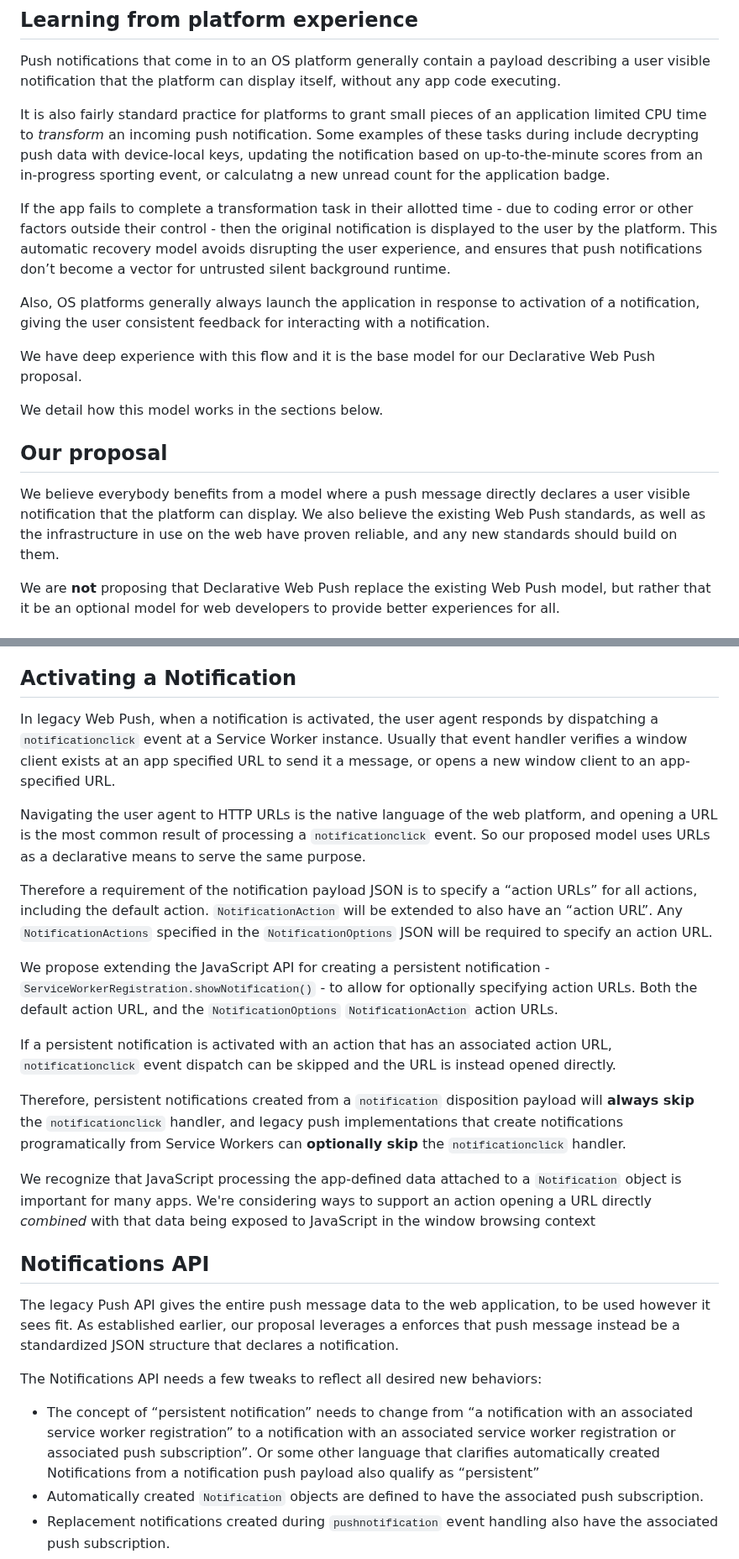
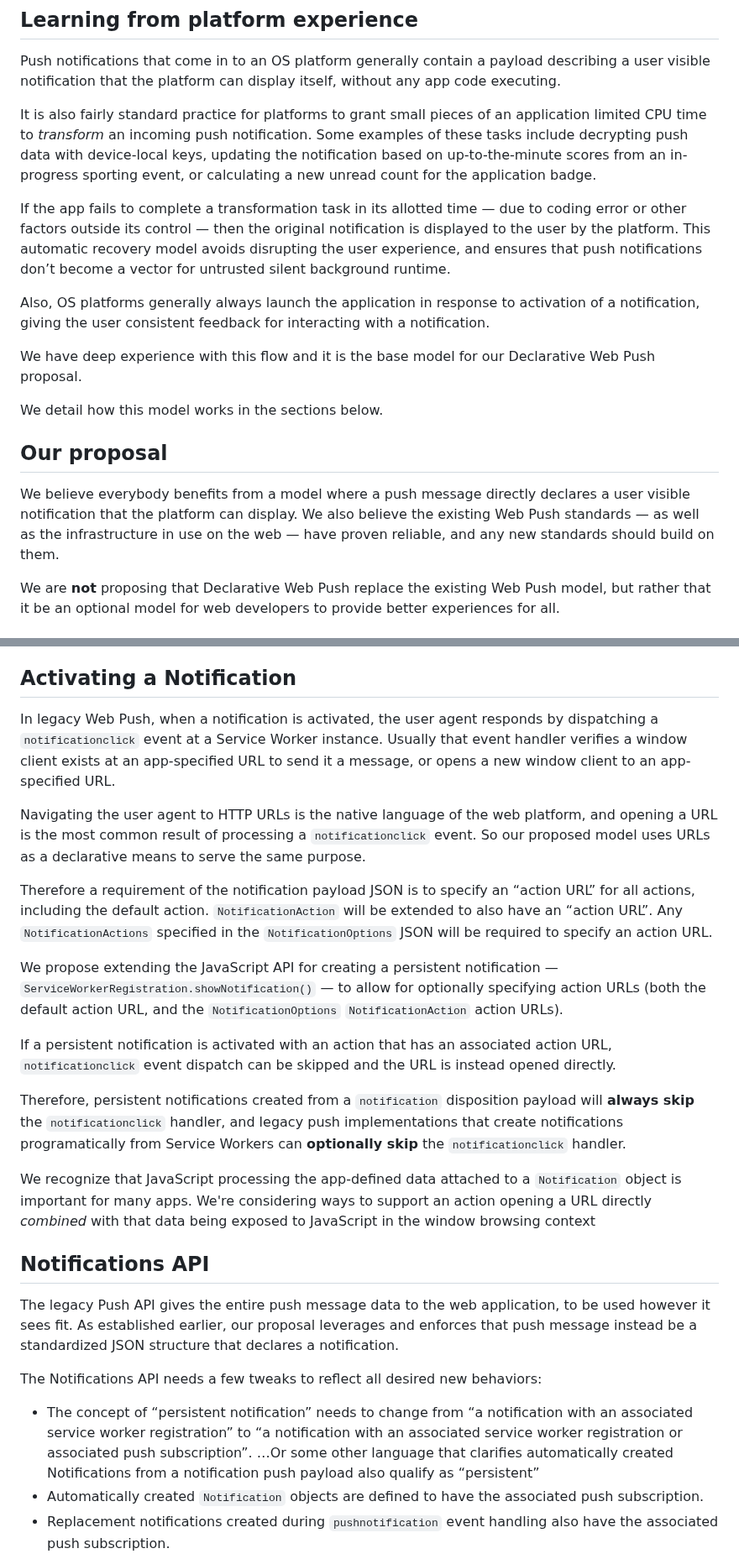
Before and after one commit to WebKit/explainers, a Markdown page: DeclarativeWebPush/README.md, 2 parts joined by grey strips. Shown at 84% size. Rendered like a GitHub page.

```diff
--- a/DeclarativeWebPush/README.md
+++ b/DeclarativeWebPush/README.md
@@ -49,9 +49,9 @@ The [W3C’s Push API](https://www.w3.org/TR/push-api/) and related specificatio
 
 Push notifications that come in to an OS platform generally contain a payload describing a user visible notification that the platform can display itself, without any app code executing.
 
-It is also fairly standard practice for platforms to grant small pieces of an application limited CPU time to *transform* an incoming push notification. Some examples of these tasks  during include decrypting push data with device-local keys, updating the notification based on up-to-the-minute scores from an in-progress sporting event, or calculatng a new unread count for the application badge.
+It is also fairly standard practice for platforms to grant small pieces of an application limited CPU time to *transform* an incoming push notification. Some examples of these tasks include decrypting push data with device-local keys, updating the notification based on up-to-the-minute scores from an in-progress sporting event, or calculating a new unread count for the application badge.
 
-If the app fails to complete a transformation task in their allotted time - due to coding error or other factors outside their control - then the original notification is displayed to the user by the platform. This automatic recovery model avoids disrupting the user experience, and ensures that push notifications don’t become a vector for untrusted silent background runtime.
+If the app fails to complete a transformation task in its allotted time — due to coding error or other factors outside its control — then the original notification is displayed to the user by the platform. This automatic recovery model avoids disrupting the user experience, and ensures that push notifications don’t become a vector for untrusted silent background runtime.
 
 Also, OS platforms generally always launch the application in response to activation of a notification, giving the user consistent feedback for interacting with a notification.
 
@@ -61,7 +61,7 @@ We detail how this model works in the sections below.
 
 ## Our proposal
 
-We believe everybody benefits from a model where a push message directly declares a user visible notification that the platform can display. We also believe the existing Web Push standards, as well as the infrastructure in use on the web have proven reliable, and any new standards should build on them.
+We believe everybody benefits from a model where a push message directly declares a user visible notification that the platform can display. We also believe the existing Web Push standards — as well as the infrastructure in use on the web — have proven reliable, and any new standards should build on them.
 
 We are **not** proposing that Declarative Web Push replace the existing Web Push model, but rather that it be an optional model for web developers to provide better experiences for all.
 
@@ -168,16 +168,15 @@ We believe dynamically adding push event handlers to a Service Worker after init
 
 ## Activating a Notification
 
-In legacy Web Push, when a notification is activated, the user agent responds by dispatching a `notificationclick` event at a Service Worker instance. Usually that event handler verifies a window client exists at an app specified URL to send it a message, or opens a new window client to an app-specified URL.
+In legacy Web Push, when a notification is activated, the user agent responds by dispatching a `notificationclick` event at a Service Worker instance. Usually that event handler verifies a window client exists at an app-specified URL to send it a message, or opens a new window client to an app-specified URL.
 
 Navigating the user agent to HTTP URLs is the native language of the web platform, and opening a URL is the most common result of processing a `notificationclick` event. So our proposed model uses URLs as a declarative means to serve the same purpose.
 
-Therefore a requirement of the notification payload JSON is to specify a “action URLs” for all actions, including the default action. `NotificationAction` will be extended to also have an “action URL”. Any `NotificationActions` specified in the `NotificationOptions` JSON will be required to specify an action URL.
+Therefore a requirement of the notification payload JSON is to specify an “action URL” for all actions, including the default action. `NotificationAction` will be extended to also have an “action URL”. Any `NotificationActions` specified in the `NotificationOptions` JSON will be required to specify an action URL.
 
-We propose extending the JavaScript API for creating a persistent notification - `ServiceWorkerRegistration.showNotification()` - to allow for optionally specifying action URLs. Both the default action URL, and the `NotificationOptions` `NotificationAction` action URLs.
+We propose extending the JavaScript API for creating a persistent notification — `ServiceWorkerRegistration.showNotification()` — to allow for optionally specifying action URLs (both the default action URL, and the `NotificationOptions` `NotificationAction` action URLs).
 
 If a persistent notification is activated with an action that has an associated action URL, `notificationclick` event dispatch can be skipped and the URL is instead opened directly.
-
 
 Therefore, persistent notifications created from a `notification` disposition payload will **always skip** the `notificationclick` handler, and legacy push implementations that create notifications programatically from Service Workers can **optionally skip** the `notificationclick` handler.
 
@@ -185,12 +184,12 @@ We recognize that JavaScript processing the app-defined data attached to a `Noti
 
 ## Notifications API
 
-The legacy Push API gives the entire push message data to the web application, to be used however it sees fit. As established earlier, our proposal leverages a enforces that push message instead be a standardized JSON structure that declares a notification.
+The legacy Push API gives the entire push message data to the web application, to be used however it sees fit. As established earlier, our proposal leverages and enforces that push message instead be a standardized JSON structure that declares a notification.
 
 The Notifications API needs a few tweaks to reflect all desired new behaviors:
 
-* The concept of “persistent notification” needs to change from “a notification with an associated service worker registration” to a notification with an associated service worker registration or associated push subscription”.
-    Or some other language that clarifies automatically created Notifications from a notification push payload also qualify as “persistent”
+* The concept of “persistent notification” needs to change from “a notification with an associated service worker registration” to “a notification with an associated service worker registration or associated push subscription”.
+    …Or some other language that clarifies automatically created Notifications from a notification push payload also qualify as “persistent”
 * Automatically created `Notification` objects are defined to have the associated push subscription.
 * Replacement notifications created during `pushnotification` event handling also have the associated push subscription.
 * `NotificationAction` specifiers created in JavaScript can include an optional action URL.
```
Also changed, not shown: other parts of DeclarativeWebPush/README.md (+24 -24 lines).
